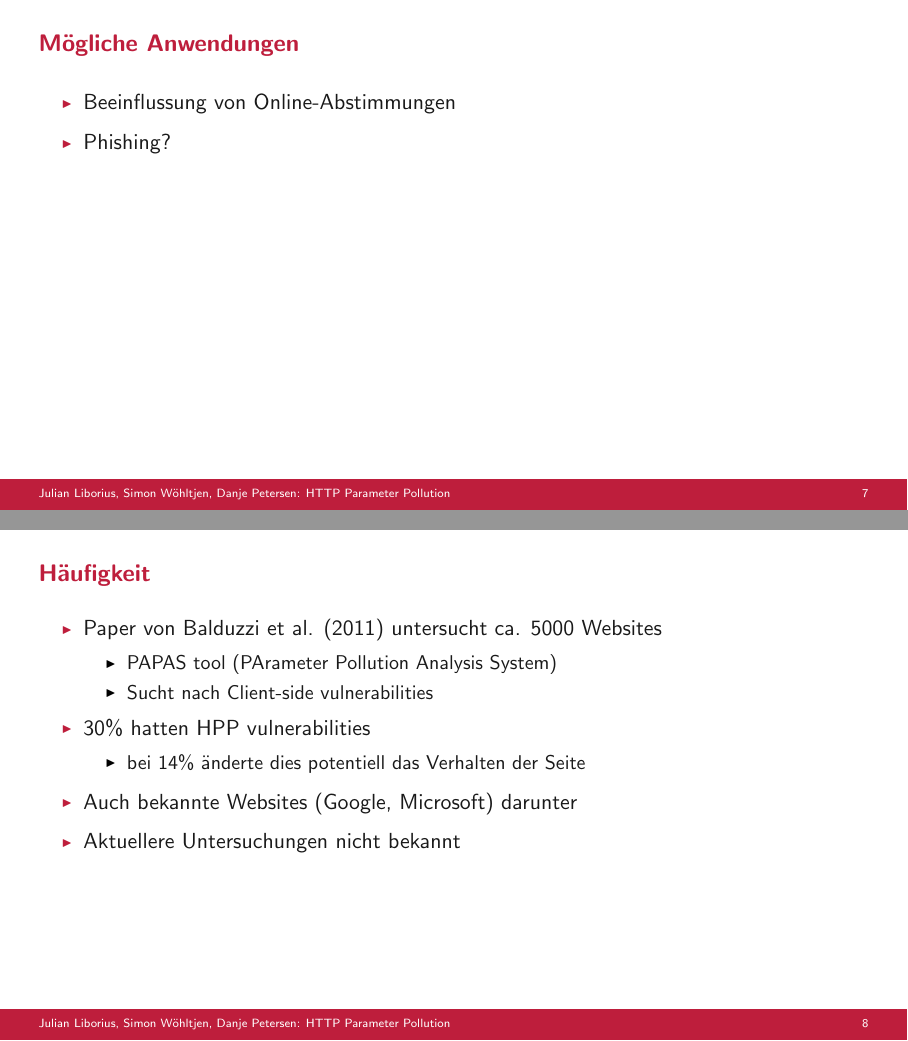
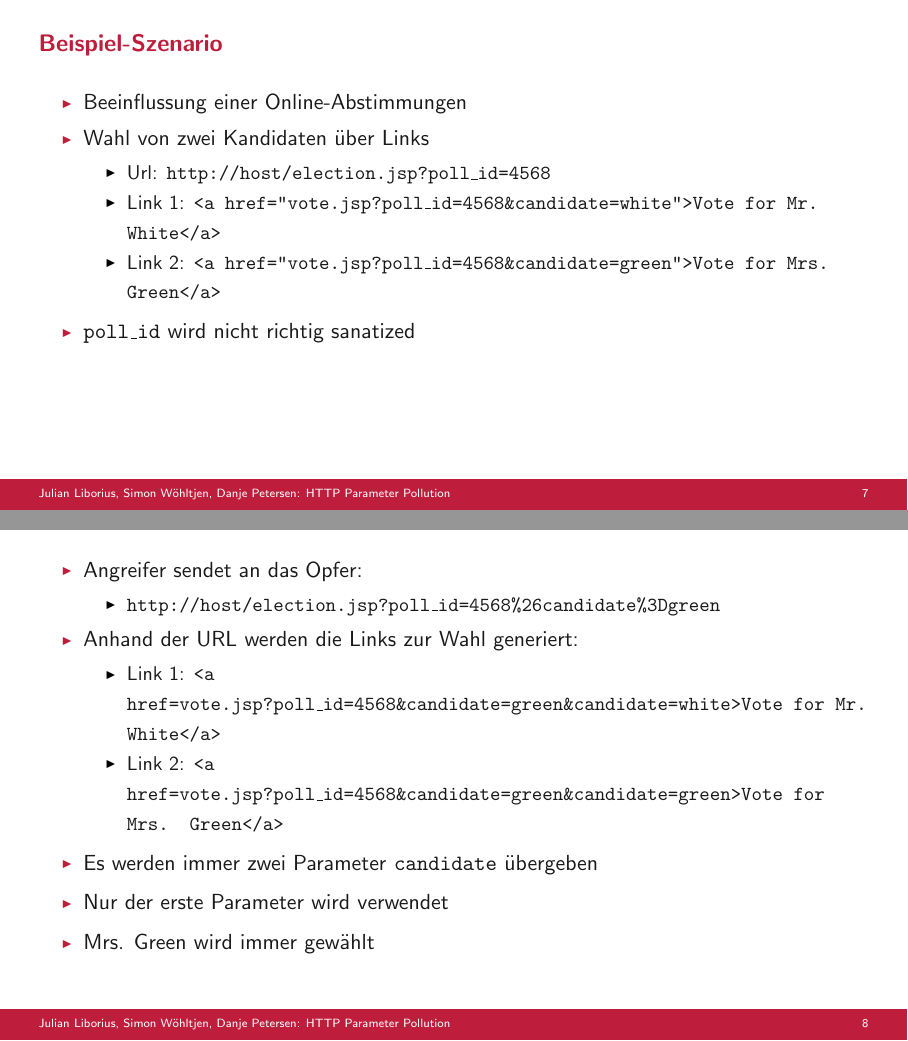
Before and after one commit to danjep/ss24_Websicherheit, LaTeX slides (presentation.tex): pages 8 and 9 of 11 before the commit and pages 8 and 9 of 12 after it, joined at a grey line. Compiled offline with pdfLaTeX.

Commit message:
added example + small changes

```diff
--- a/presentation.tex
+++ b/presentation.tex
@@ -15,7 +15,7 @@
 \usetheme[authorinfo=1, progress=0, outline=0]{AIM}
 
 % metadata
-\title{HTTP Parameter Pollution}
+\title{HTTP Parameter Pollution (HPP)}
 \author{Julian Liborius \and Simon Wöhltjen \and Danje Petersen}
 \institute{TU Braunschweig, Germany}
 \date{\small\today}
@@ -103,10 +104,33 @@
 \end{itemize}
 \end{frame}
 
-\begin{frame}{Mögliche Anwendungen}
+\begin{frame}{Beispiel-Szenario}
 \begin{itemize}
-	\item Beeinflussung von Online-Abstimmungen
-	\item Phishing?
+	\item Beeinflussung einer Online-Abstimmungen
+	\item Wahl von zwei Kandidaten über Links
+	\begin{itemize}
+		\item Url: \texttt{http://host/election.jsp?poll\_id=4568}
+		\item Link 1: \texttt{<a href="vote.jsp?poll\_id=4568\&candidate=white">Vote for Mr. White</a>}
+		\item Link 2: \texttt{<a href="vote.jsp?poll\_id=4568\&candidate=green">Vote for Mrs. Green</a>}
+	\end{itemize}
+	\item \texttt{poll\_id} wird nicht richtig sanatized
+\end{itemize}
+\end{frame}
+
+\begin{frame}
+\begin{itemize}
+	\item Angreifer sendet an das Opfer:
+	\begin{itemize}
+		\item \texttt{http://host/election.jsp?poll\_id=4568\%26candidate\%3Dgreen}
+	\end{itemize}
+	\item Anhand der URL werden die Links zur Wahl generiert:
+	\begin{itemize}
+		\item Link 1: \texttt{<a href=vote.jsp?poll\_id=4568\&candidate=green\&candidate=white>Vote for Mr. White</a>}
+		\item Link 2: \texttt{<a href=vote.jsp?poll\_id=4568\&candidate=green\&candidate=green>Vote for Mrs. Green</a>}
+	\end{itemize}
+	\item Es werden immer zwei Parameter \texttt{candidate} übergeben
+	\item Nur der erste Parameter wird verwendet
+	\item Mrs. Green wird immer gewählt
 \end{itemize}
 \end{frame}
 
@@ -119,7 +143,7 @@
 	\end{itemize}
 	\item $30\%$ hatten HPP vulnerabilities
 	\begin{itemize}
-		\item bei $14\%$ änderte dies potentiell das Verhalten der Seite
+		\item davon waren $46.8\%$ exploitable
 	\end{itemize}
 	\item Auch bekannte Websites (Google, Microsoft) darunter
 	\item Aktuellere Untersuchungen nicht bekannt
```
Also changed, not shown: presentation.tex (3 more changed lines).
